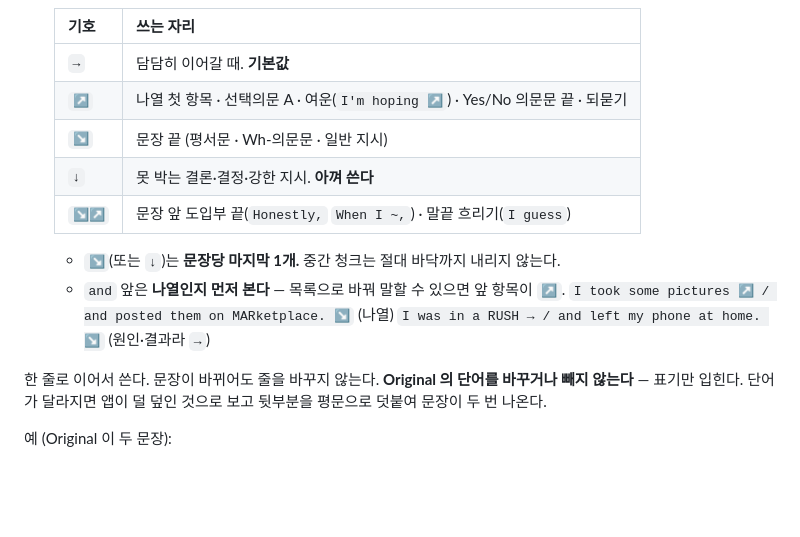
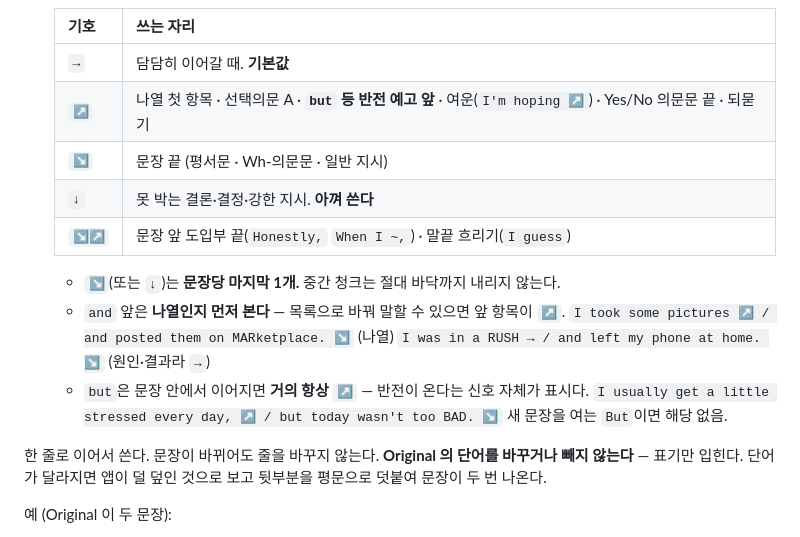
Before and after one commit to jameskim01115-hub/english-tracker, a Markdown page: bot-specs/quiet-wanted-phrase-capture.md, the part around the change. Rendered like a GitHub page; blank space fills up the shorter version.

```diff
--- a/bot-specs/quiet-wanted-phrase-capture.md
+++ b/bot-specs/quiet-wanted-phrase-capture.md
@@ -105,7 +105,7 @@ Patrick은 쉐도잉을 문장 전체로 한다. 앱이 정답을 리듬 표기
    | 기호 | 쓰는 자리 |
    |---|---|
    | `→` | 담담히 이어갈 때. **기본값** |
-   | `↗` | 나열 첫 항목 · 선택의문 A · 여운(`I'm hoping ↗`) · Yes/No 의문문 끝 · 되묻기 |
+   | `↗` | 나열 첫 항목 · 선택의문 A · **`but` 등 반전 예고 앞** · 여운(`I'm hoping ↗`) · Yes/No 의문문 끝 · 되묻기 |
    | `↘` | 문장 끝 (평서문 · Wh-의문문 · 일반 지시) |
    | `↓` | 못 박는 결론·결정·강한 지시. **아껴 쓴다** |
    | `↘↗` | 문장 앞 도입부 끝(`Honestly,` `When I ~,`) · 말끝 흐리기(`I guess`) |
@@ -114,6 +114,9 @@ Patrick은 쉐도잉을 문장 전체로 한다. 앱이 정답을 리듬 표기
    - `and` 앞은 **나열인지 먼저 본다** — 목록으로 바꿔 말할 수 있으면 앞 항목이 `↗`.
      `I took some pictures ↗ / and posted them on MARketplace. ↘` (나열)
      `I was in a RUSH → / and left my phone at home. ↘` (원인·결과라 `→`)
+   - `but`은 문장 안에서 이어지면 **거의 항상 `↗`** — 반전이 온다는 신호 자체가 표시다.
+     `I usually get a little stressed every day, ↗ / but today wasn't too BAD. ↘`
+     새 문장을 여는 `But`이면 해당 없음.
 
 한 줄로 이어서 쓴다. 문장이 바뀌어도 줄을 바꾸지 않는다.
 **Original 의 단어를 바꾸거나 빼지 않는다** — 표기만 입힌다. 단어가 달라지면 앱이
```
Also changed, not shown: chatgpt-note-rules.md (+10 -3 lines), intonation-arrows.md (+23 -5 lines).
